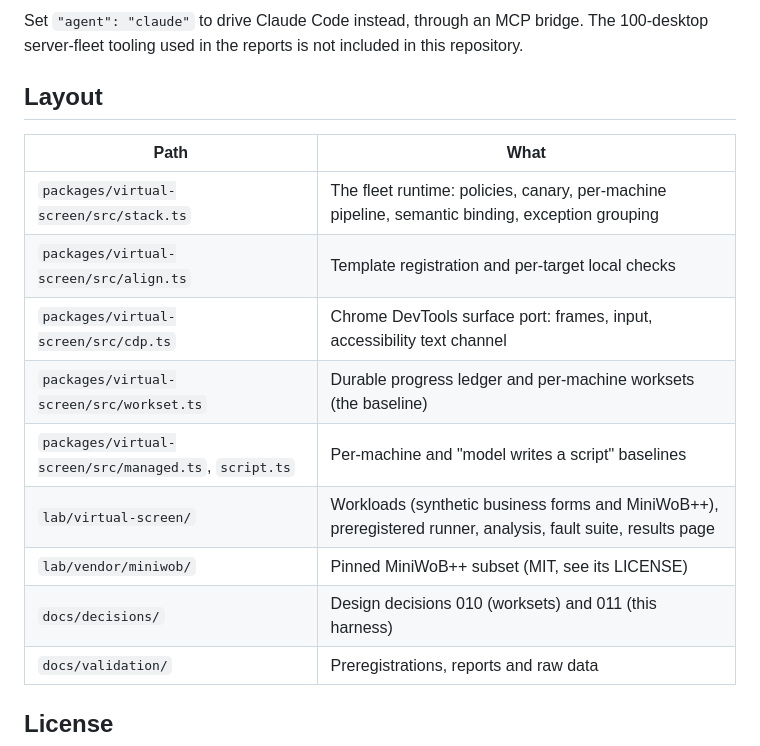
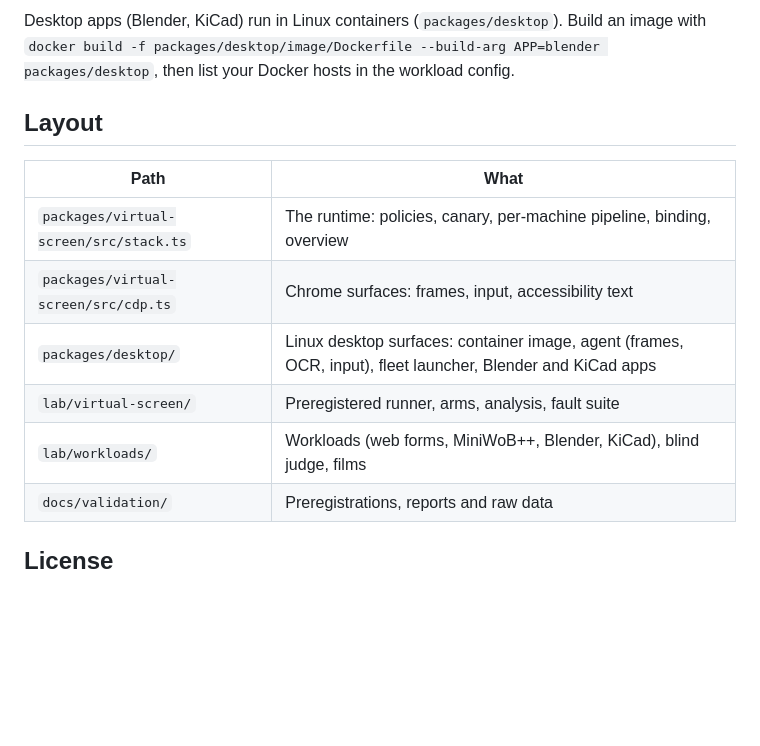
Before and after one commit to Nexting-ai/multi-computer-use, a Markdown page: README.md, the part around one of its changes. Drawn GitHub-style; blank space fills up the shorter version.

````diff
--- a/README.md
+++ b/README.md
@@ -71,19 +107,16 @@ node --import tsx lab/virtual-screen/eval-analyze.ts .local
 ```
 
-Set `"agent": "claude"` to drive Claude Code instead, through an MCP bridge. The 100-desktop server-fleet tooling used in the reports is not included in this repository.
+Desktop apps (Blender, KiCad) run in Linux containers (`packages/desktop`). Build an image with `docker build -f packages/desktop/image/Dockerfile --build-arg APP=blender packages/desktop`, then list your Docker hosts in the workload config.
 
 ## Layout
 
 | Path | What |
 |---|---|
-| `packages/virtual-screen/src/stack.ts` | The fleet runtime: policies, canary, per-machine pipeline, semantic binding, exception grouping |
-| `packages/virtual-screen/src/align.ts` | Template registration and per-target local checks |
-| `packages/virtual-screen/src/cdp.ts` | Chrome DevTools surface port: frames, input, accessibility text channel |
-| `packages/virtual-screen/src/workset.ts` | Durable progress ledger and per-machine worksets (the baseline) |
-| `packages/virtual-screen/src/managed.ts`, `script.ts` | Per-machine and "model writes a script" baselines |
-| `lab/virtual-screen/` | Workloads (synthetic business forms and MiniWoB++), preregistered runner, analysis, fault suite, results page |
-| `lab/vendor/miniwob/` | Pinned MiniWoB++ subset (MIT, see its LICENSE) |
-| `docs/decisions/` | Design decisions 010 (worksets) and 011 (this harness) |
+| `packages/virtual-screen/src/stack.ts` | The runtime: policies, canary, per-machine pipeline, binding, overview |
+| `packages/virtual-screen/src/cdp.ts` | Chrome surfaces: frames, input, accessibility text |
+| `packages/desktop/` | Linux desktop surfaces: container image, agent (frames, OCR, input), fleet launcher, Blender and KiCad apps |
+| `lab/virtual-screen/` | Preregistered runner, arms, analysis, fault suite |
+| `lab/workloads/` | Workloads (web forms, MiniWoB++, Blender, KiCad), blind judge, films |
 | `docs/validation/` | Preregistrations, reports and raw data |
 
 ## License
````
Also changed, not shown: other parts of README.md (+86 -50 lines), docs/validation/2026-11-04-s3-street.md (added, +53 -0 lines), docs/assets/s3/compare-a-m-b.jpg (added), docs/assets/s3/m-fleet-overview.jpg (added), 2 other files.
